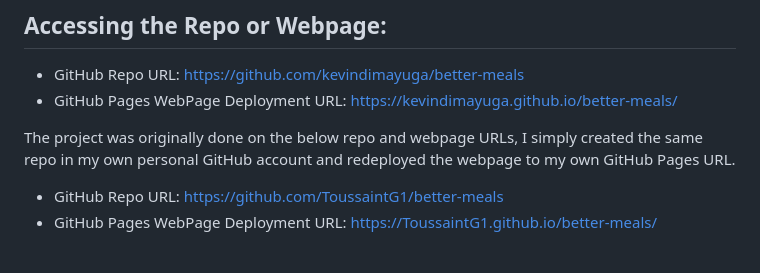
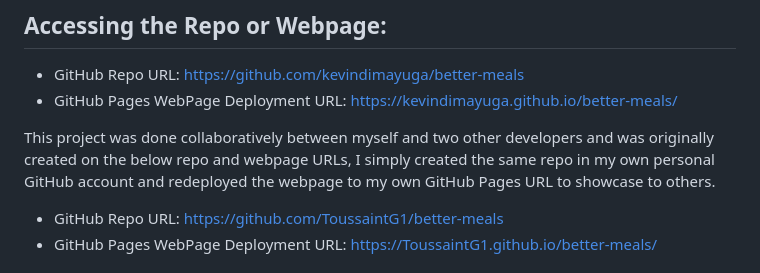
Before and after one commit to kevindimayuga/better-meals, a Markdown page: README.md, the part around the change. Rendered like a GitHub page.

Commit message:
updated readme again

```diff
--- a/README.md
+++ b/README.md
@@ -38,7 +38,7 @@ This web application was designed to help users create nutritionally-balanced me
 - GitHub Repo URL: https://github.com/kevindimayuga/better-meals
 - GitHub Pages WebPage Deployment URL: https://kevindimayuga.github.io/better-meals/
 
-The project was originally done on the below repo and webpage URLs, I simply created the same repo in my own personal GitHub account and redeployed the webpage to my own GitHub Pages URL.
+This project was done collaboratively between myself and two other developers and was originally created on the below repo and webpage URLs, I simply created the same repo in my own personal GitHub account and redeployed the webpage to my own GitHub Pages URL to showcase to others.
 - GitHub Repo URL: https://github.com/ToussaintG1/better-meals
 - GitHub Pages WebPage Deployment URL: https://ToussaintG1.github.io/better-meals/
 
```
